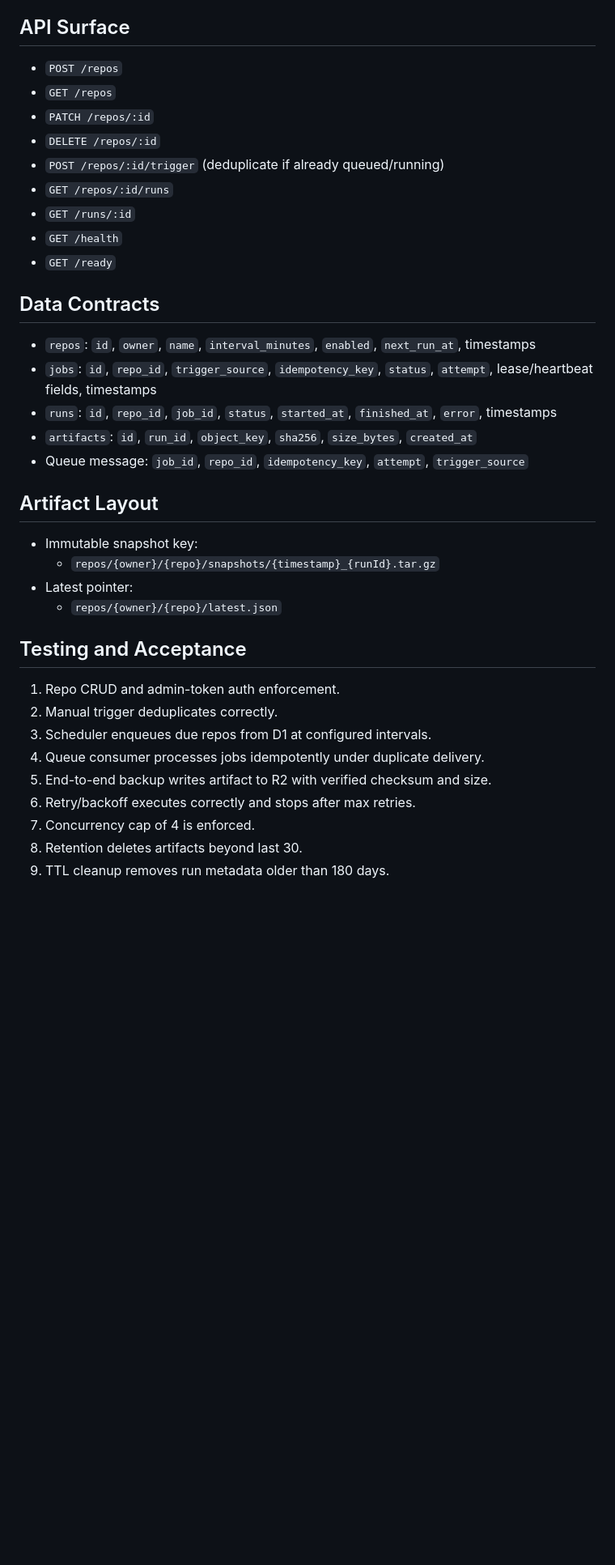
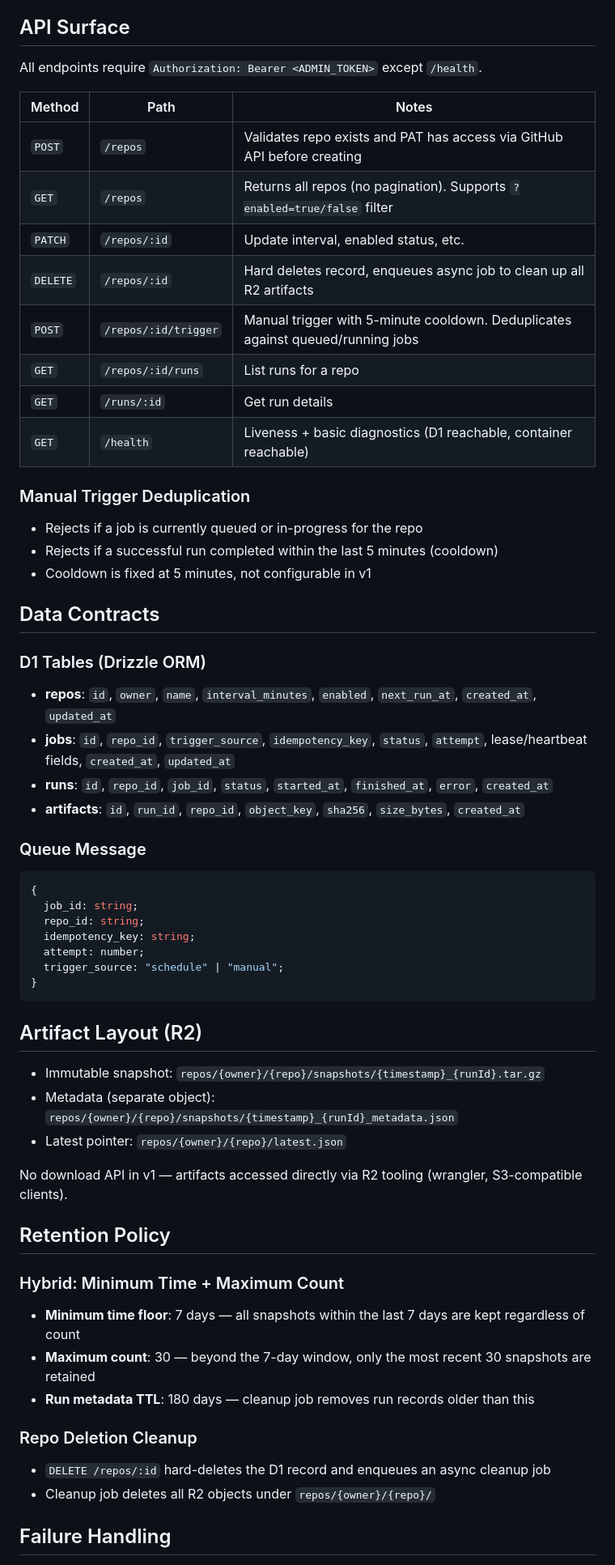
Before and after one commit to nbbaier/gitcask, a Markdown page: PLAN.md, the part around one of its changes. Shown at 81% size. Drawn GitHub-style; blank space fills up the shorter version.

Commit message:
docs: fleshed out plan

````diff
--- a/PLAN.md
+++ b/PLAN.md
@@ -37,35 +56,60 @@ Build a single-tenant backup service (`TypeScript + Bun`) that backs up explicit
 
 ## API Surface
-- `POST /repos`
-- `GET /repos`
-- `PATCH /repos/:id`
-- `DELETE /repos/:id`
-- `POST /repos/:id/trigger` (deduplicate if already queued/running)
-- `GET /repos/:id/runs`
-- `GET /runs/:id`
-- `GET /health`
-- `GET /ready`
+
+All endpoints require `Authorization: Bearer <ADMIN_TOKEN>` except `/health`.
+
+| Method | Path | Notes |
+|--------|------|-------|
+| `POST` | `/repos` | Validates repo exists and PAT has access via GitHub API before creating |
+| `GET` | `/repos` | Returns all repos (no pagination). Supports `?enabled=true/false` filter |
+| `PATCH` | `/repos/:id` | Update interval, enabled status, etc. |
+| `DELETE` | `/repos/:id` | Hard deletes record, enqueues async job to clean up all R2 artifacts |
+| `POST` | `/repos/:id/trigger` | Manual trigger with 5-minute cooldown. Deduplicates against queued/running jobs |
+| `GET` | `/repos/:id/runs` | List runs for a repo |
+| `GET` | `/runs/:id` | Get run details |
+| `GET` | `/health` | Liveness + basic diagnostics (D1 reachable, container reachable) |
+
+### Manual Trigger Deduplication
+- Rejects if a job is currently queued or in-progress for the repo
+- Rejects if a successful run completed within the last 5 minutes (cooldown)
+- Cooldown is fixed at 5 minutes, not configurable in v1
 
 ## Data Contracts
-- `repos`: `id`, `owner`, `name`, `interval_minutes`, `enabled`, `next_run_at`, timestamps
-- `jobs`: `id`, `repo_id`, `trigger_source`, `idempotency_key`, `status`, `attempt`, lease/heartbeat fields, timestamps
-- `runs`: `id`, `repo_id`, `job_id`, `status`, `started_at`, `finished_at`, `error`, timestamps
-- `artifacts`: `id`, `run_id`, `object_key`, `sha256`, `size_bytes`, `created_at`
-- Queue message: `job_id`, `repo_id`, `idempotency_key`, `attempt`, `trigger_source`
 
-## Artifact Layout
-- Immutable snapshot key:
-  - `repos/{owner}/{repo}/snapshots/{timestamp}_{runId}.tar.gz`
-- Latest pointer:
-  - `repos/{owner}/{repo}/latest.json`
+### D1 Tables (Drizzle ORM)
+- **repos**: `id`, `owner`, `name`, `interval_minutes`, `enabled`, `next_run_at`, `created_at`, `updated_at`
+- **jobs**: `id`, `repo_id`, `trigger_source`, `idempotency_key`, `status`, `attempt`, lease/heartbeat fields, `created_at`, `updated_at`
+- **runs**: `id`, `repo_id`, `job_id`, `status`, `started_at`, `finished_at`, `error`, `created_at`
+- **artifacts**: `id`, `run_id`, `repo_id`, `object_key`, `sha256`, `size_bytes`, `created_at`
 
-## Testing and Acceptance
-1. Repo CRUD and admin-token auth enforcement.
-2. Manual trigger deduplicates correctly.
-3. Scheduler enqueues due repos from D1 at configured intervals.
-4. Queue consumer processes jobs idempotently under duplicate delivery.
-5. End-to-end backup writes artifact to R2 with verified checksum and size.
-6. Retry/backoff executes correctly and stops after max retries.
-7. Concurrency cap of 4 is enforced.
-8. Retention deletes artifacts beyond last 30.
-9. TTL cleanup removes run metadata older than 180 days.
+### Queue Message
+```typescript
+{
+  job_id: string;
+  repo_id: string;
+  idempotency_key: string;
+  attempt: number;
+  trigger_source: "schedule" | "manual";
+}
+```
+
+## Artifact Layout (R2)
+- Immutable snapshot: `repos/{owner}/{repo}/snapshots/{timestamp}_{runId}.tar.gz`
+- Metadata (separate object): `repos/{owner}/{repo}/snapshots/{timestamp}_{runId}_metadata.json`
+- Latest pointer: `repos/{owner}/{repo}/latest.json`
+
+No download API in v1 — artifacts accessed directly via R2 tooling (wrangler, S3-compatible clients).
+
+## Retention Policy
+
+### Hybrid: Minimum Time + Maximum Count
+- **Minimum time floor**: 7 days — all snapshots within the last 7 days are kept regardless of count
+- **Maximum count**: 30 — beyond the 7-day window, only the most recent 30 snapshots are retained
+- **Run metadata TTL**: 180 days — cleanup job removes run records older than this
+
+### Repo Deletion Cleanup
+- `DELETE /repos/:id` hard-deletes the D1 record and enqueues an async cleanup job
+- Cleanup job deletes all R2 objects under `repos/{owner}/{repo}/`
+
+## Failure Handling
+
````
Also changed, not shown: other parts of PLAN.md (+112 -36 lines).
